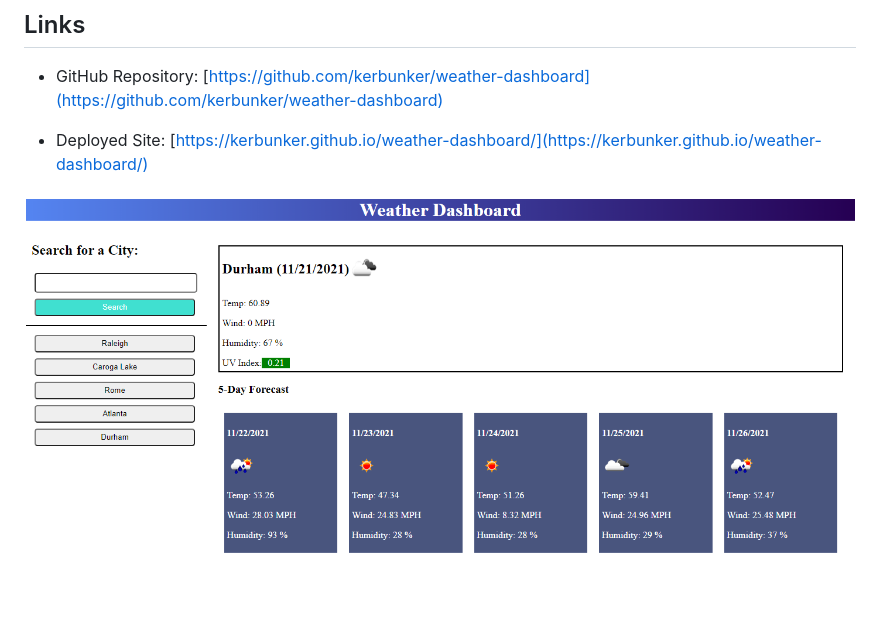
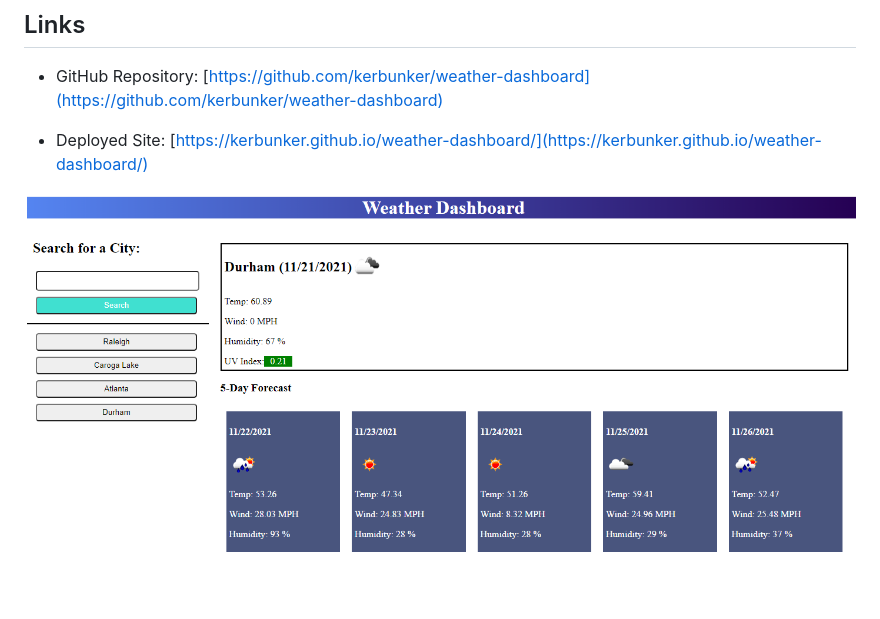
Before and after one commit to kerbunker/weather-dashboard, a Markdown page: README.md, the part around the change. Drawn GitHub-style; pictures changed too: assets/images/page-screenshot.PNG (added), assets/images/site-screenshot.PNG (deleted).

Commit message:
fixed README screenshot

```diff
--- a/README.md
+++ b/README.md
@@ -28,4 +28,4 @@ Though this site is currently functional, there are some features I would like t
 
 * Deployed Site: [https://kerbunker.github.io/weather-dashboard/](https://kerbunker.github.io/weather-dashboard/)
 
-![weather dashboard with the current weather for Durham](./assets/images/site-screenshot.PNG)
+![weather dashboard with the current weather for Durham](./assets/images/page-screenshot.PNG)
```
